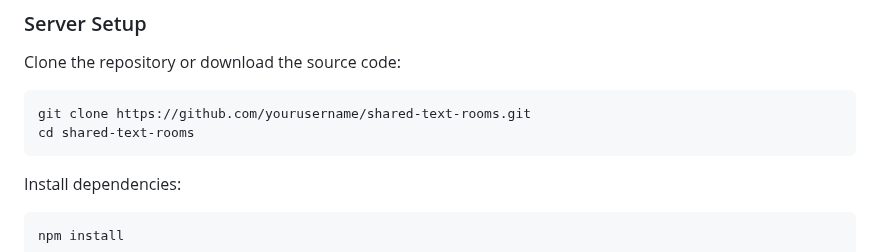
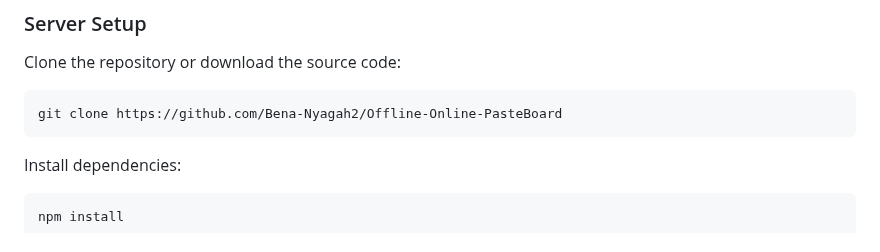
Before and after one commit to Bena-Nyagah2/Offline-Online-PasteBoard, a Markdown page: README.md, the part around the change. Rendered like a GitHub page.

````diff
--- a/README.md
+++ b/README.md
@@ -19,8 +19,7 @@ The application features a modern, responsive interface with both light and dark
 Clone the repository or download the source code:
 
 ```sh
-git clone https://github.com/yourusername/shared-text-rooms.git
-cd shared-text-rooms
+git clone https://github.com/Bena-Nyagah2/Offline-Online-PasteBoard
 ```
 
 Install dependencies:
````
